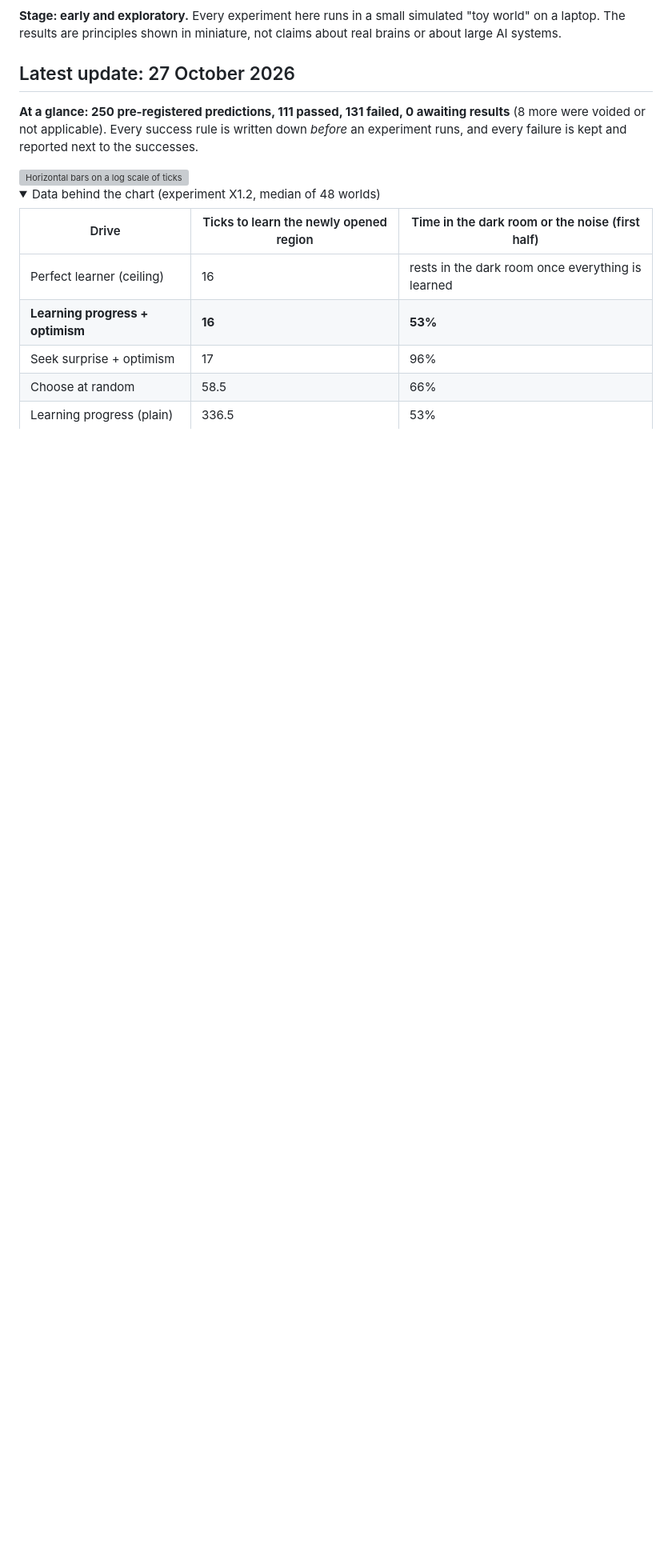
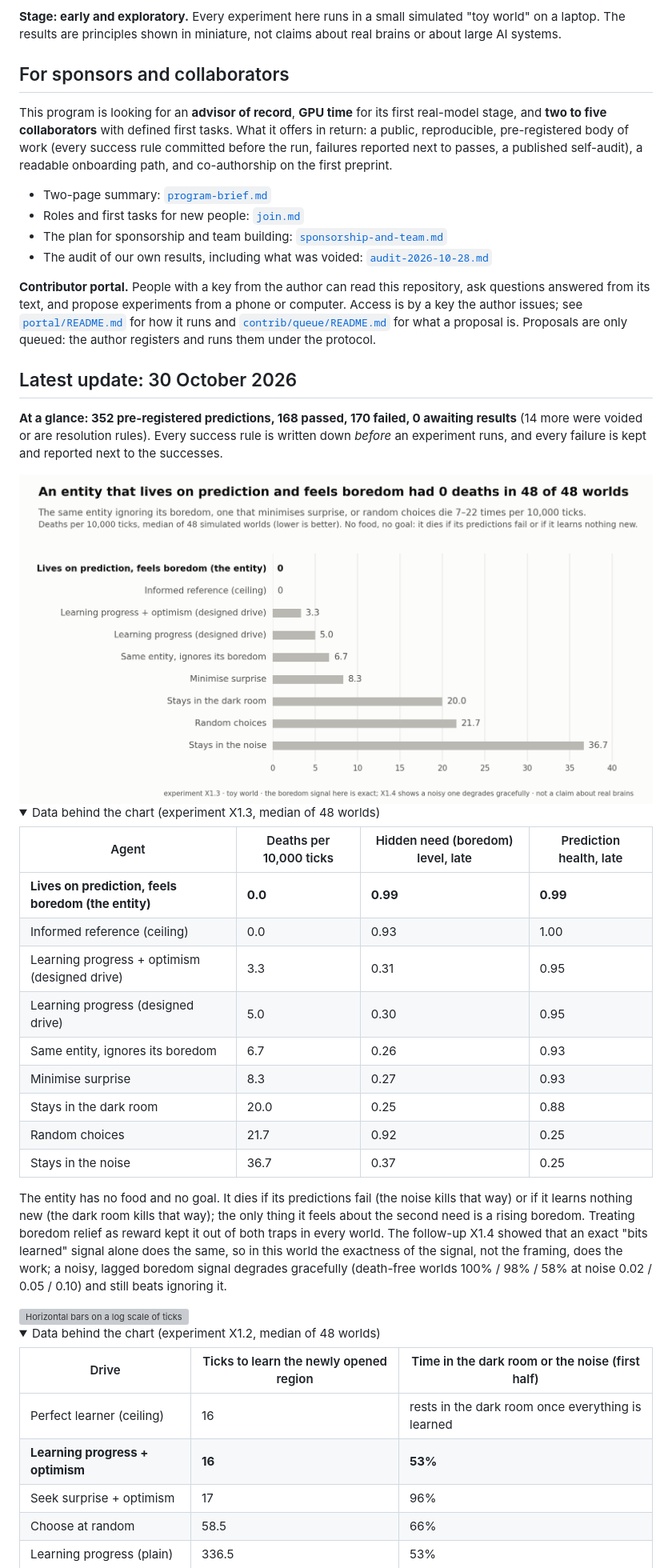
Before and after one commit to Ally-for-Hire/vertical-intelligence, a Markdown page: README.md, the part around one of its changes. Shown at 80% size. Rendered like a GitHub page; pictures changed too: curious-net/results/figures/vi_x13_prediction_life_light.png (added); folded sections open; blank space fills up the shorter version; grey boxes are pictures that could not be loaded.

```diff
--- a/README.md
+++ b/README.md
@@ -19,11 +19,54 @@ measurements of that time, works out on its own that something like quantum theo
 on a laptop. The results are principles shown in miniature, not claims about real brains or
 about large AI systems.
 
-## Latest update: 27 October 2026
+## For sponsors and collaborators
 
-**At a glance: 250 pre-registered predictions, 111 passed, 131 failed, 0 awaiting results** (8 more were voided or not applicable).
+This program is looking for an **advisor of record**, **GPU time** for its first real-model stage,
+and **two to five collaborators** with defined first tasks. What it offers in return: a public,
+reproducible, pre-registered body of work (every success rule committed before the run, failures
+reported next to passes, a published self-audit), a readable onboarding path, and co-authorship on
+the first preprint.
+
+- Two-page summary: [`program-brief.md`](program/wiki-domains/vertical-intelligence/wiki/program-brief.md)
+- Roles and first tasks for new people: [`join.md`](program/wiki-domains/vertical-intelligence/wiki/join.md)
+- The plan for sponsorship and team building: [`sponsorship-and-team.md`](program/wiki-domains/vertical-intelligence/wiki/sponsorship-and-team.md)
+- The audit of our own results, including what was voided: [`audit-2026-10-28.md`](program/wiki-domains/vertical-intelligence/wiki/audit-2026-10-28.md)
+
+**Contributor portal.** People with a key from the author can read this repository, ask questions answered from its text, and propose experiments from a phone or computer. Access is by a key the author issues; see [`portal/README.md`](portal/README.md) for how it runs and [`contrib/queue/README.md`](contrib/queue/README.md) for what a proposal is. Proposals are only queued: the author registers and runs them under the protocol.
+
+## Latest update: 30 October 2026
+
+**At a glance: 352 pre-registered predictions, 168 passed, 170 failed, 0 awaiting results** (14 more were voided or are resolution rules).
 Every success rule is written down *before* an experiment runs, and every failure is kept and
 reported next to the successes.
+
+<picture>
+  <source media="(prefers-color-scheme: dark)" srcset="curious-net/results/figures/vi_x13_prediction_life_dark.png">
+  <img alt="Horizontal bars of deaths per 10,000 ticks, median of 48 simulated worlds, lower is better: the entity that lives on prediction and feels boredom 0 (highlighted), informed reference 0, learning progress with optimism 3.3, learning progress 5.0, the same entity ignoring its boredom 6.7, minimise surprise 8.3, stays in the dark room 20.0, random choices 21.7, stays in the noise 36.7." src="curious-net/results/figures/vi_x13_prediction_life_light.png" width="900">
+</picture>
+
+<details><summary>Data behind the chart (experiment X1.3, median of 48 worlds)</summary>
+
+| Agent | Deaths per 10,000 ticks | Hidden need (boredom) level, late | Prediction health, late |
+|---|---|---|---|
+| **Lives on prediction, feels boredom (the entity)** | **0.0** | **0.99** | **0.99** |
+| Informed reference (ceiling) | 0.0 | 0.93 | 1.00 |
+| Learning progress + optimism (designed drive) | 3.3 | 0.31 | 0.95 |
+| Learning progress (designed drive) | 5.0 | 0.30 | 0.95 |
+| Same entity, ignores its boredom | 6.7 | 0.26 | 0.93 |
+| Minimise surprise | 8.3 | 0.27 | 0.93 |
+| Stays in the dark room | 20.0 | 0.25 | 0.88 |
+| Random choices | 21.7 | 0.92 | 0.25 |
+| Stays in the noise | 36.7 | 0.37 | 0.25 |
+
+The entity has no food and no goal. It dies if its predictions fail (the noise kills that way) or if
+it learns nothing new (the dark room kills that way); the only thing it feels about the second need
+is a rising boredom. Treating boredom relief as reward kept it out of both traps in every world.
+The follow-up X1.4 showed that an exact "bits learned" signal alone does the same, so in this world
+the exactness of the signal, not the framing, does the work; a noisy, lagged boredom signal degrades
+gracefully (death-free worlds 100% / 98% / 58% at noise 0.02 / 0.05 / 0.10) and still beats ignoring it.
+
+</details>
 
 <picture>
   <source media="(prefers-color-scheme: dark)" srcset="curious-net/results/figures/vi_x12_optimism_dark.png">
```
Also changed, not shown: other parts of README.md (+42 -16 lines), contrib/queue/README.md (added, +38 -0 lines), portal/README.md (added, +54 -0 lines), curious-net/results/figures/vi_x13_prediction_life_dark.png (added), 9 other files.
